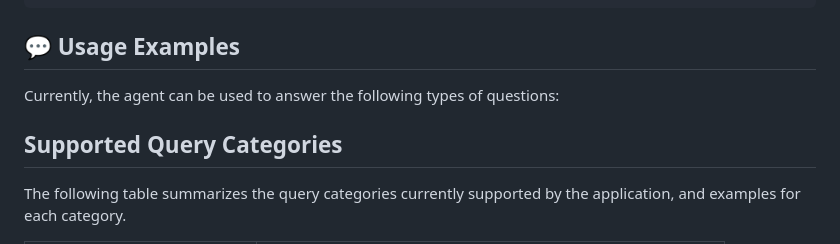
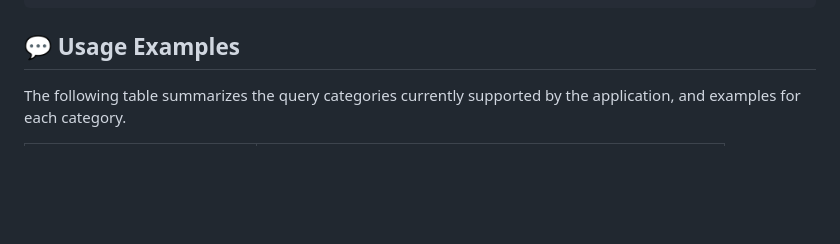
Before and after one commit to ammar450/climate-chat-agent, a Markdown page: README.md, the part around the change. GitHub-like rendering; blank space fills up the shorter version.

Commit message:
Remove usage examples and query categories from README
Removed usage examples and supported query categories section.

````diff
--- a/README.md
+++ b/README.md
@@ -205,10 +205,6 @@ MAX_REQUESTS_PER_MINUTE=30      # Rate limit per session
 ```
 
 ## 💬 Usage Examples
-
-Currently, the agent can be used to answer the following types of questions:
-
-## Supported Query Categories
 
 The following table summarizes the query categories currently supported by the application, and examples for each category.
 
````
